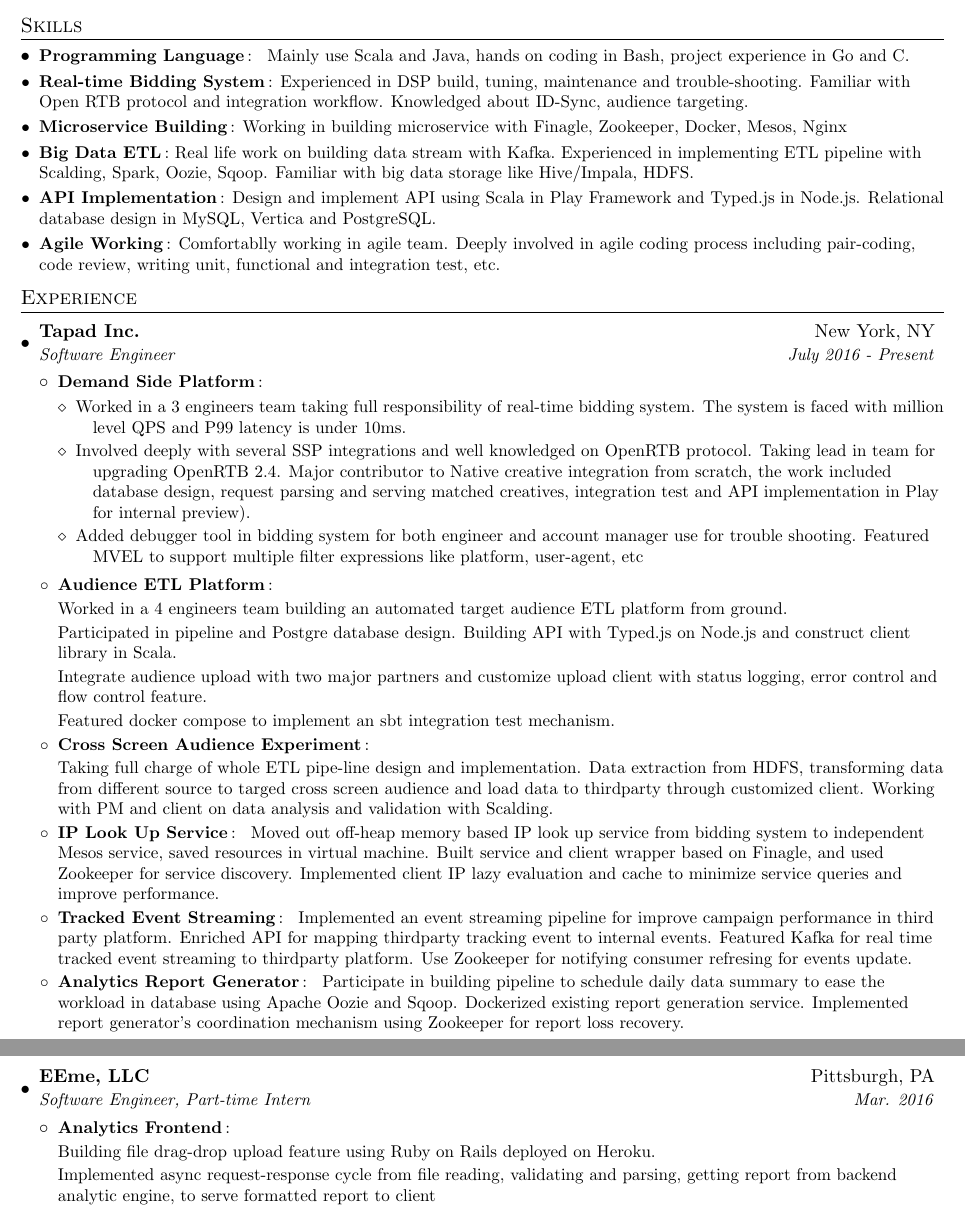
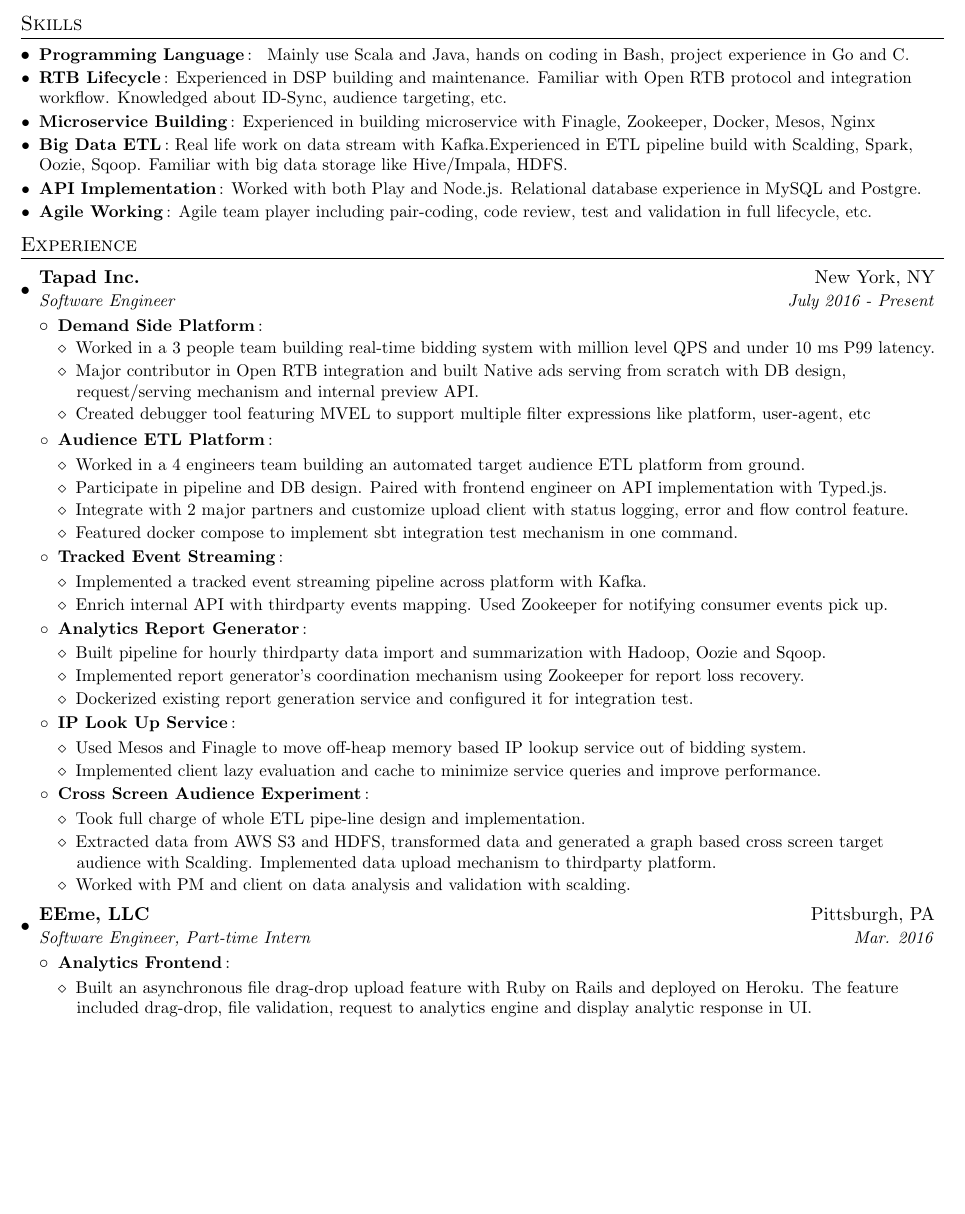
Before and after one commit to kellyoyyf/resume, a LaTeX CV (resume.tex): two parts of pages 1 and 2 of 2 before the commit and part of the page after it, the two joined at a grey line, cut so that both start at the same text, the shorter picture padded with empty space. The pictures show the PDF file resume.pdf that the author committed with the source.

Commit message:
finish version 1

```diff
--- a/resume.tex
+++ b/resume.tex
@@ -99,16 +99,16 @@
 	\resumeSubHeadingListStart
 	\resumeSubItem{Programming Language}
 	{ Mainly use Scala and Java, hands on coding in Bash, project experience in Go and C.}
-	\resumeSubItem{Real-time Bidding System}
-	{Experienced in DSP build, tuning, maintenance and trouble-shooting. Familiar with Open RTB protocol and integration workflow. Knowledged about ID-Sync, audience targeting.}
+	\resumeSubItem{RTB Lifecycle}
+	{Experienced in DSP building and maintenance. Familiar with Open RTB protocol and integration workflow. Knowledged about ID-Sync, audience targeting, etc.}
 	\resumeSubItem{Microservice Building}
-	{Working in building microservice with Finagle, Zookeeper, Docker, Mesos, Nginx}
+	{Experienced in building microservice with Finagle, Zookeeper, Docker, Mesos, Nginx}
 	\resumeSubItem{Big Data ETL}
-	{Real life work on building data stream with Kafka.　 Experienced in implementing ETL pipeline with Scalding, Spark, Oozie, Sqoop. Familiar with big data storage like Hive/Impala, HDFS.}
+	{Real life work on data stream with Kafka.　Experienced in ETL pipeline build with Scalding, Spark, Oozie, Sqoop. Familiar with big data storage like Hive/Impala, HDFS.}
 	\resumeSubItem{API Implementation}
-	{Design and implement API using Scala in Play Framework and Typed.js in Node.js. Relational database design in MySQL, Vertica and PostgreSQL.}
+	{Worked with both Play and Node.js. Relational database experience in MySQL and Postgre.}
 	\resumeSubItem{Agile Working}
-	{Comfortablly working in agile team. Deeply involved in agile coding process including pair-coding, code review, writing unit, functional and integration test, etc.}
+	{Agile team player including pair-coding, code review, test and validation 　in full lifecycle, etc.}
 	\resumeSubHeadingListEnd
 
 	%-----------EXPERIENCE-----------------
@@ -121,60 +121,59 @@
 	\resumeItemListStart
 	\resumeItem{Demand Side Platform}
 
-		\begin{description}[font=$\diamond$\scshape\bfseries]
-					\item Worked in a 3 engineers team taking full responsibility of real-time bidding system. The system is faced with million level QPS and P99 latency is under 10ms.
-
-					\item Involved deeply with several SSP integrations and well knowledged on OpenRTB protocol. Taking lead in team for upgrading OpenRTB 2.4. Major contributor to Native creative integration from scratch, the work included database design, request parsing and serving matched creatives, integration test and API implementation in Play for internal preview).
-
-					\item Added debugger tool in bidding system for both engineer and account manager use for trouble shooting. Featured MVEL to support multiple filter expressions like platform, user-agent, etc
+		\begin{description}[font=$\diamond$\scshape\bfseries,leftmargin=11pt,labelindent=0pt]
+					\item Worked in a 3 people team building real-time bidding system with million level QPS and under 10 ms P99 latency.
+					\item Major contributor in Open RTB integration and built Native ads serving from scratch with DB design, request/serving mechanism and internal preview API.
+					\item Created debugger tool featuring MVEL to support multiple filter expressions like platform, user-agent, etc
 		\end{description}
 
-
-
-
-
 	\resumeItem{Audience ETL Platform}{
-
-	Worked in a 4 engineers team building an automated target audience ETL platform from ground.
-
-	Participated in pipeline and Postgre database design. Building API with Typed.js on Node.js and construct client library in Scala.
-
-	Integrate audience upload with two major partners and customize upload client with status logging, error control and flow control feature.
-
-	Featured docker compose to implement an sbt integration test mechanism.
+				\begin{description}[font=$\diamond$\scshape\bfseries,leftmargin=11pt,labelindent=0pt]
+					\item Worked in a 4 engineers team building an automated target audience ETL platform from ground.
+					\item Participate in pipeline and DB design. Paired with frontend engineer on API implementation with Typed.js.
+					\item Integrate with 2 major partners and customize upload client with status logging, error and flow control feature.
+					\item Featured docker compose to implement sbt integration test mechanism in one command.
+				\end{description}
+	}
+	\resumeItem{Tracked Event Streaming}{
+				\begin{description}[font=$\diamond$\scshape\bfseries,leftmargin=11pt,labelindent=0pt]
+					\item Implemented a tracked event streaming pipeline across platform with Kafka.
+					\item Enrich internal API with thirdparty events mapping. Used Zookeeper for notifying consumer events pick up.
+				\end{description}
+	}
+	\resumeItem{Analytics Report Generator}{
+				\begin{description}[font=$\diamond$\scshape\bfseries,leftmargin=11pt,labelindent=0pt]
+					\item Built pipeline for hourly thirdparty data import and summarization  with Hadoop, Oozie and Sqoop.
+					\item Implemented report generator's coordination mechanism using Zookeeper for report loss recovery.
+					\item Dockerized existing report generation service and configured it for integration test.
+				\end{description}
+	}
+	\resumeItem{IP Look Up Service}{
+				\begin{description}[font=$\diamond$\scshape\bfseries,leftmargin=11pt,labelindent=0pt]
+					\item Used Mesos and Finagle to move off-heap memory based IP lookup service out of bidding system.
+					\item Implemented client lazy evaluation and cache to minimize service queries and improve performance.
+				\end{description}
 	}
 
 	\resumeItem{Cross Screen Audience Experiment}{
+				\begin{description}[font=$\diamond$\scshape\bfseries,leftmargin=11pt,labelindent=0pt]
+					\item Took full charge of whole ETL pipe-line design and implementation.
+					\item Extracted data from AWS S3 and HDFS, transformed data and generated a graph based cross screen target audience with Scalding. Implemented data upload mechanism to thirdparty platform.
+					\item Worked with PM and client on data analysis and validation with scalding.
+				\end{description}
+	}
 
-	Taking full charge of whole ETL pipe-line design and implementation. Data extraction from HDFS, transforming data from different source to targed cross screen audience and load data to thirdparty through customized client. Working with PM and client on data analysis and validation with Scalding. }
-
-	\resumeItem{IP Look Up Service}{
-	Moved out off-heap memory based IP look up service from bidding system to independent Mesos service, saved resources in virtual machine.
-	Built service and client wrapper based on Finagle, and used Zookeeper for service discovery.
-	Implemented client IP lazy evaluation and cache to minimize service queries and improve performance.
-	}
-	\resumeItem{Tracked Event Streaming}{
-	Implemented an event streaming pipeline for improve campaign performance in third party platform.
-	Enriched API for mapping thirdparty tracking event to internal events.
-	Featured Kafka for real time tracked event streaming to thirdparty platform.
-	Use Zookeeper for notifying consumer refresing for events update.
-	}
-	\resumeItem{Analytics Report Generator}{
-	Participate in building pipeline to schedule daily data summary to ease the workload in database using Apache Oozie and Sqoop.
-	Dockerized existing report generation service.
-	Implemented report generator's coordination mechanism using Zookeeper for report loss recovery.
-	}
 	\resumeItemListEnd
 
 	\resumeSubheading
 	{EEme, LLC}{Pittsburgh, PA}
 	{Software Engineer, Part-time Intern}{Mar. 2016}
 	\resumeItemListStart
+
 	\resumeItem{Analytics Frontend}{
-
-	Building file drag-drop upload feature using Ruby on Rails deployed on Heroku.
-
-	Implemented async request-response cycle from file reading, validating and parsing, getting report from backend analytic engine, to serve formatted report to client}
+		\begin{description}[font=$\diamond$\scshape\bfseries,leftmargin=11pt,labelindent=0pt]
+			\item Built an asynchronous file drag-drop upload feature with Ruby on Rails and deployed on Heroku. The feature included drag-drop, file validation, request to analytics engine and display analytic response in UI.
+		\end{description}}
 	\resumeItemListEnd
 
 	\resumeSubHeadingListEnd
```
Also changed, not shown: resume.pdf, 2 other files.
